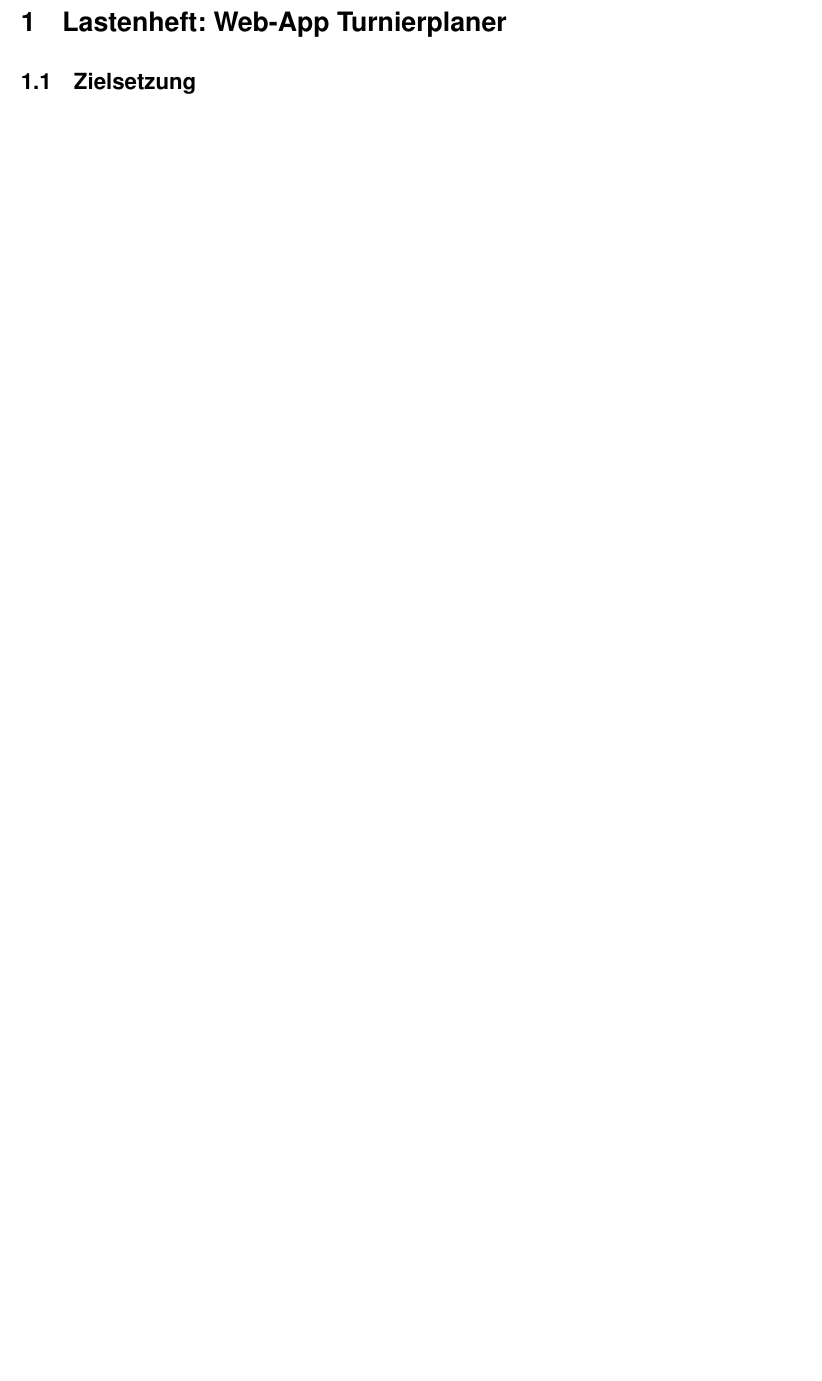
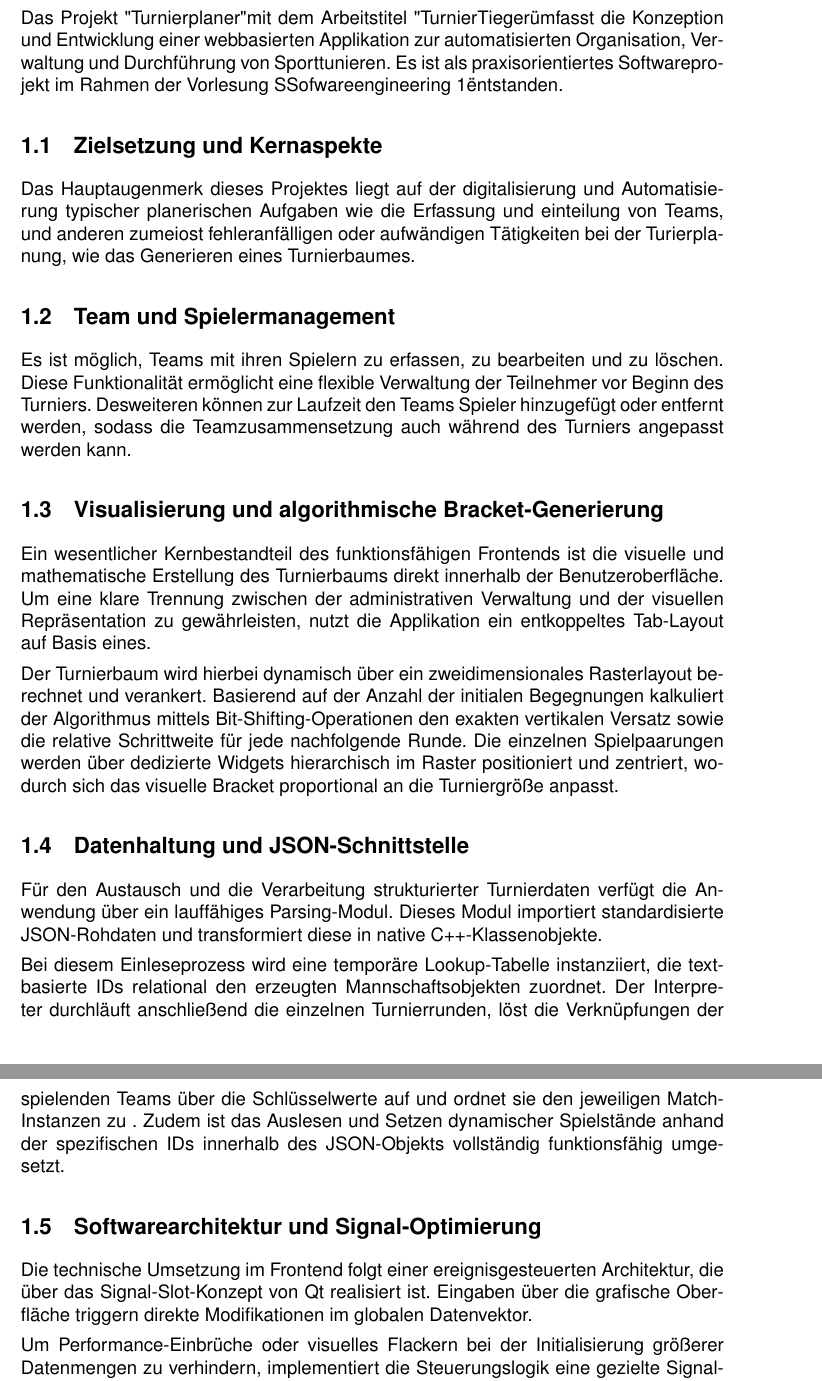
Before and after one commit to Schokoladenhai/dhbw-turnierplaner, a LaTeX document (docs/latex/main.tex, which reads docs/latex/beschreibung.tex): part of page 2 of 4 before the commit and two parts of pages 2 and 3 of 6 after it, the two joined at a grey line, cut at the place of the change, the shorter picture padded with empty space. Compiled offline with pdfLaTeX.

Commit message:
BEschreibung zur latex Doku hinzugefügt

```diff
--- /dev/null
+++ b/docs/latex/beschreibung.tex
@@ -0,0 +1,20 @@
+\section{Projektbeschreibung}
+Das Projekt "Turnierplaner" mit dem Arbeitstitel "TurnierTieger" umfasst die Konzeption und Entwicklung einer webbasierten Applikation zur automatisierten Organisation, Verwaltung und Durchführung von Sporttunieren. Es ist als praxisorientiertes Softwareprojekt im Rahmen der Vorlesung "Sofwareengineering 1" entstanden.
+\subsection{Zielsetzung und Kernaspekte}
+Das Hauptaugenmerk dieses Projektes liegt auf der digitalisierung und Automatisierung typischer planerischen Aufgaben wie die Erfassung und einteilung von Teams, und anderen zumeiost fehleranfälligen oder aufwändigen Tätigkeiten bei der Turierplanung, wie das Generieren eines Turnierbaumes.
+\subsection{Team und Spielermanagement}
+Es ist möglich, Teams mit ihren Spielern zu erfassen, zu bearbeiten und zu löschen. Diese Funktionalität ermöglicht eine flexible Verwaltung der Teilnehmer vor Beginn des Turniers. Desweiteren können zur Laufzeit den Teams Spieler hinzugefügt oder entfernt werden, sodass die Teamzusammensetzung auch während des Turniers angepasst werden kann.
+\subsection{Visualisierung und algorithmische Bracket-Generierung}
+Ein wesentlicher Kernbestandteil des funktionsfähigen Frontends ist die visuelle und mathematische Erstellung des Turnierbaums direkt innerhalb der Benutzeroberfläche. Um eine klare Trennung zwischen der administrativen Verwaltung und der visuellen Repräsentation zu gewährleisten, nutzt die Applikation ein entkoppeltes Tab-Layout auf Basis eines.
+
+Der Turnierbaum wird hierbei dynamisch über ein zweidimensionales Rasterlayout  berechnet und verankert. Basierend auf der Anzahl der initialen Begegnungen kalkuliert der Algorithmus mittels Bit-Shifting-Operationen den exakten vertikalen Versatz sowie die relative Schrittweite für jede nachfolgende Runde. Die einzelnen Spielpaarungen werden über dedizierte Widgets hierarchisch im Raster positioniert und zentriert, wodurch sich das visuelle Bracket proportional an die Turniergröße anpasst.
+
+\subsection{Datenhaltung und JSON-Schnittstelle}
+Für den Austausch und die Verarbeitung strukturierter Turnierdaten verfügt die Anwendung über ein lauffähiges Parsing-Modul. Dieses Modul importiert standardisierte JSON-Rohdaten und transformiert diese in native C++-Klassenobjekte.
+
+Bei diesem Einleseprozess wird eine temporäre Lookup-Tabelle instanziiert, die textbasierte IDs relational den erzeugten Mannschaftsobjekten zuordnet. Der Interpreter durchläuft anschließend die einzelnen Turnierrunden, löst die Verknüpfungen der spielenden Teams über die Schlüsselwerte auf und ordnet sie den jeweiligen Match-Instanzen zu . Zudem ist das Auslesen und Setzen dynamischer Spielstände anhand der spezifischen IDs innerhalb des JSON-Objekts vollständig funktionsfähig umgesetzt.
+
+\subsection{Softwarearchitektur und Signal-Optimierung}
+Die technische Umsetzung im Frontend folgt einer ereignisgesteuerten Architektur, die über das Signal-Slot-Konzept von Qt realisiert ist. Eingaben über die grafische Oberfläche triggern direkte Modifikationen im globalen Datenvektor.
+
+Um Performance-Einbrüche oder visuelles Flackern bei der Initialisierung größerer Datenmengen zu verhindern, implementiert die Steuerungslogik eine gezielte Signal-Blockierung. Während des automatisierten Ladens von Team- und Spielerlisten werden die GUI-Signale temporär deaktiviert und erst nach Abschluss der Vektor-Aktualisierung wieder freigegeben, was eine stabile und ressourcenschonende Benutzeroberfläche gewährleistet.
```
Also changed, not shown: docs/latex/main.tex (+1 -0 lines).
